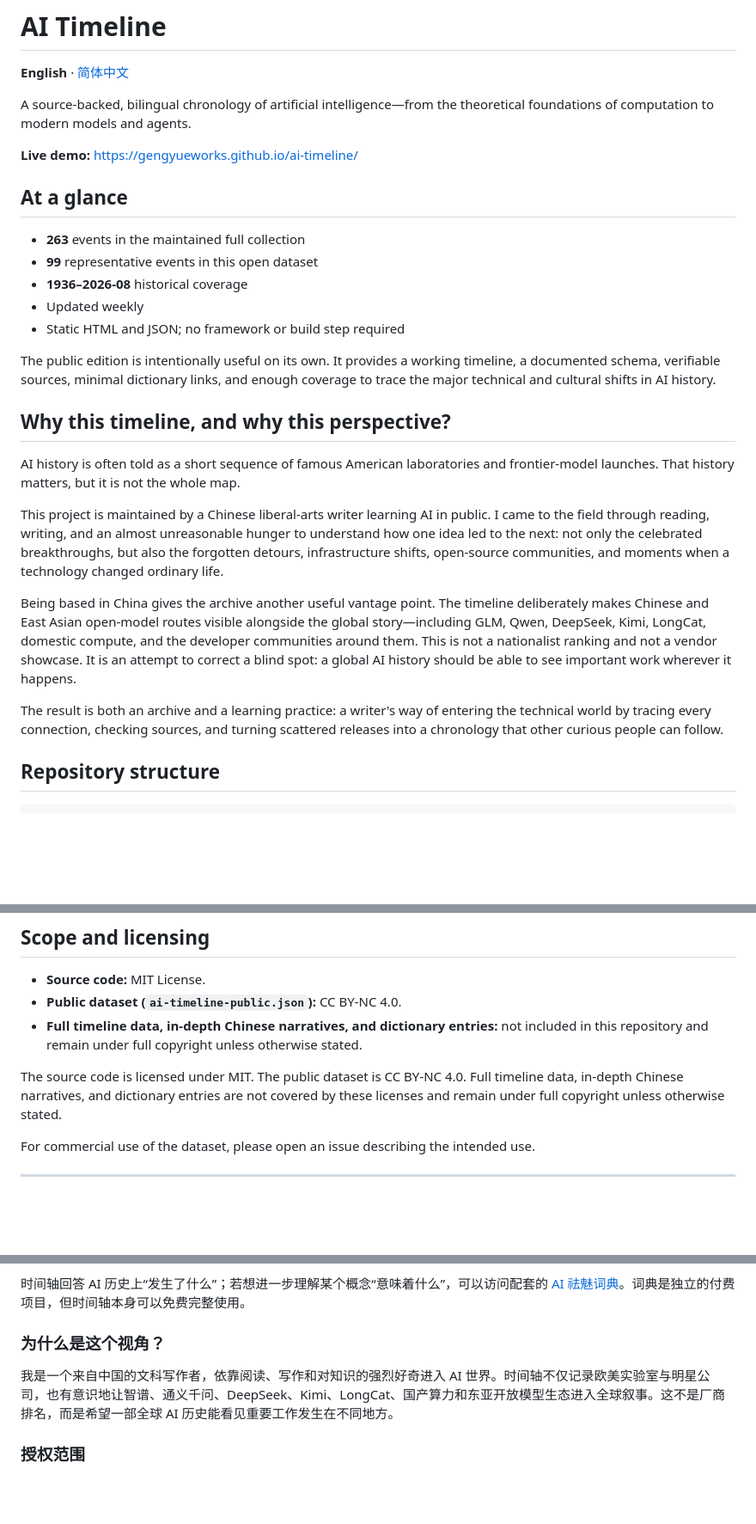
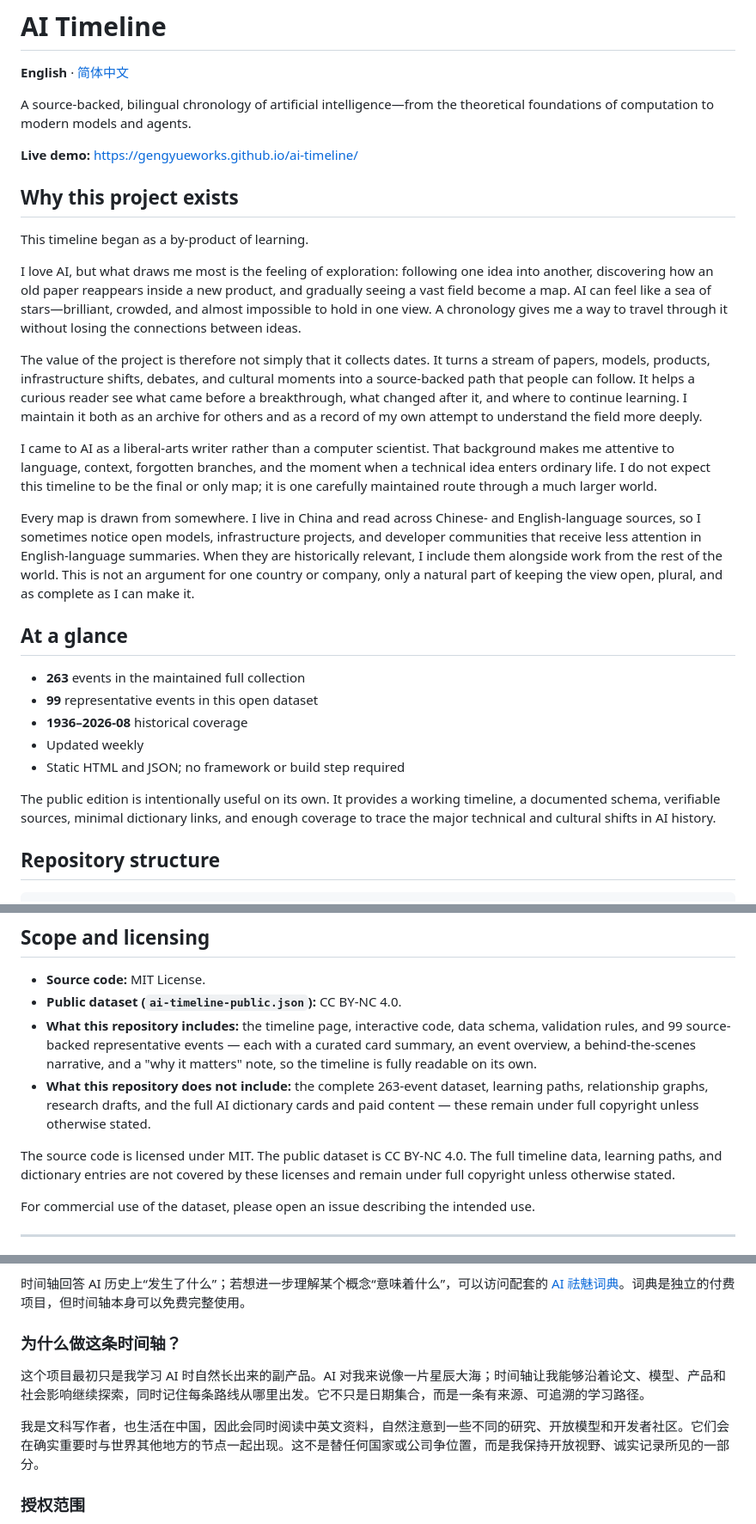
Before and after one commit to gengyueworks/ai-timeline, a Markdown page: README.md, 3 parts joined by grey strips. Shown at 86% size. GitHub-like rendering; blank space fills up the shorter version.

```diff
--- a/README.md
+++ b/README.md
@@ -5,6 +5,18 @@
 A source-backed, bilingual chronology of artificial intelligence—from the theoretical foundations of computation to modern models and agents.
 
 **Live demo:** https://gengyueworks.github.io/ai-timeline/
+
+## Why this project exists
+
+This timeline began as a by-product of learning.
+
+I love AI, but what draws me most is the feeling of exploration: following one idea into another, discovering how an old paper reappears inside a new product, and gradually seeing a vast field become a map. AI can feel like a sea of stars—brilliant, crowded, and almost impossible to hold in one view. A chronology gives me a way to travel through it without losing the connections between ideas.
+
+The value of the project is therefore not simply that it collects dates. It turns a stream of papers, models, products, infrastructure shifts, debates, and cultural moments into a source-backed path that people can follow. It helps a curious reader see what came before a breakthrough, what changed after it, and where to continue learning. I maintain it both as an archive for others and as a record of my own attempt to understand the field more deeply.
+
+I came to AI as a liberal-arts writer rather than a computer scientist. That background makes me attentive to language, context, forgotten branches, and the moment when a technical idea enters ordinary life. I do not expect this timeline to be the final or only map; it is one carefully maintained route through a much larger world.
+
+Every map is drawn from somewhere. I live in China and read across Chinese- and English-language sources, so I sometimes notice open models, infrastructure projects, and developer communities that receive less attention in English-language summaries. When they are historically relevant, I include them alongside work from the rest of the world. This is not an argument for one country or company, only a natural part of keeping the view open, plural, and as complete as I can make it.
 
 ## At a glance
 
@@ -17,15 +29,6 @@ A source-backed, bilingual chronology of artificial intelligence—from the theo
 The public edition is intentionally useful on its own. It provides a working timeline, a documented schema, verifiable sources, minimal dictionary links, and enough coverage to trace the major technical and cultural shifts in AI history.
 
 
-## Why this timeline, and why this perspective?
-
-AI history is often told as a short sequence of famous American laboratories and frontier-model launches. That history matters, but it is not the whole map.
-
-This project is maintained by a Chinese liberal-arts writer learning AI in public. I came to the field through reading, writing, and an almost unreasonable hunger to understand how one idea led to the next: not only the celebrated breakthroughs, but also the forgotten detours, infrastructure shifts, open-source communities, and moments when a technology changed ordinary life.
-
-Being based in China gives the archive another useful vantage point. The timeline deliberately makes Chinese and East Asian open-model routes visible alongside the global story—including GLM, Qwen, DeepSeek, Kimi, LongCat, domestic compute, and the developer communities around them. This is not a nationalist ranking and not a vendor showcase. It is an attempt to correct a blind spot: a global AI history should be able to see important work wherever it happens.
-
-The result is both an archive and a learning practice: a writer's way of entering the technical world by tracing every connection, checking sources, and turning scattered releases into a chronology that other curious people can follow.
 
 ## Repository structure
 
@@ -80,9 +83,10 @@ See [`CONTRIBUTING.md`](./CONTRIBUTING.md) for validation rules and editorial cr
 
 - **Source code:** MIT License.
 - **Public dataset (`ai-timeline-public.json`):** CC BY-NC 4.0.
-- **Full timeline data, in-depth Chinese narratives, and dictionary entries:** not included in this repository and remain under full copyright unless otherwise stated.
+- **What this repository includes:** the timeline page, interactive code, data schema, validation rules, and 99 source-backed representative events — each with a curated card summary, an event overview, a behind-the-scenes narrative, and a "why it matters" note, so the timeline is fully readable on its own.
+- **What this repository does not include:** the complete 263-event dataset, learning paths, relationship graphs, research drafts, and the full AI dictionary cards and paid content — these remain under full copyright unless otherwise stated.
 
-The source code is licensed under MIT. The public dataset is CC BY-NC 4.0. Full timeline data, in-depth Chinese narratives, and dictionary entries are not covered by these licenses and remain under full copyright unless otherwise stated.
+The source code is licensed under MIT. The public dataset is CC BY-NC 4.0. The full timeline data, learning paths, and dictionary entries are not covered by these licenses and remain under full copyright unless otherwise stated.
 
 For commercial use of the dataset, please open an issue describing the intended use.
 
@@ -103,9 +107,11 @@ AI Timeline 是一份有来源依据的双语 AI 编年史，从计算理论起
 时间轴回答 AI 历史上“发生了什么”；若想进一步理解某个概念“意味着什么”，可以访问配套的 [AI 祛魅词典](https://gengyueworks.github.io/ai-dictionary/)。词典是独立的付费项目，但时间轴本身可以免费完整使用。
 
 
-### 为什么是这个视角？
+### 为什么做这条时间轴？
 
-我是一个来自中国的文科写作者，依靠阅读、写作和对知识的强烈好奇进入 AI 世界。时间轴不仅记录欧美实验室与明星公司，也有意识地让智谱、通义千问、DeepSeek、Kimi、LongCat、国产算力和东亚开放模型生态进入全球叙事。这不是厂商排名，而是希望一部全球 AI 历史能看见重要工作发生在不同地方。
+这个项目最初只是我学习 AI 时自然长出来的副产品。AI 对我来说像一片星辰大海；时间轴让我能够沿着论文、模型、产品和社会影响继续探索，同时记住每条路线从哪里出发。它不只是日期集合，而是一条有来源、可追溯的学习路径。
+
+我是文科写作者，也生活在中国，因此会同时阅读中英文资料，自然注意到一些不同的研究、开放模型和开发者社区。它们会在确实重要时与世界其他地方的节点一起出现。这不是替任何国家或公司争位置，而是我保持开放视野、诚实记录所见的一部分。
 
 ### 授权范围
 
```
Also changed, not shown: README.zh-CN.md (+18 -16 lines).
